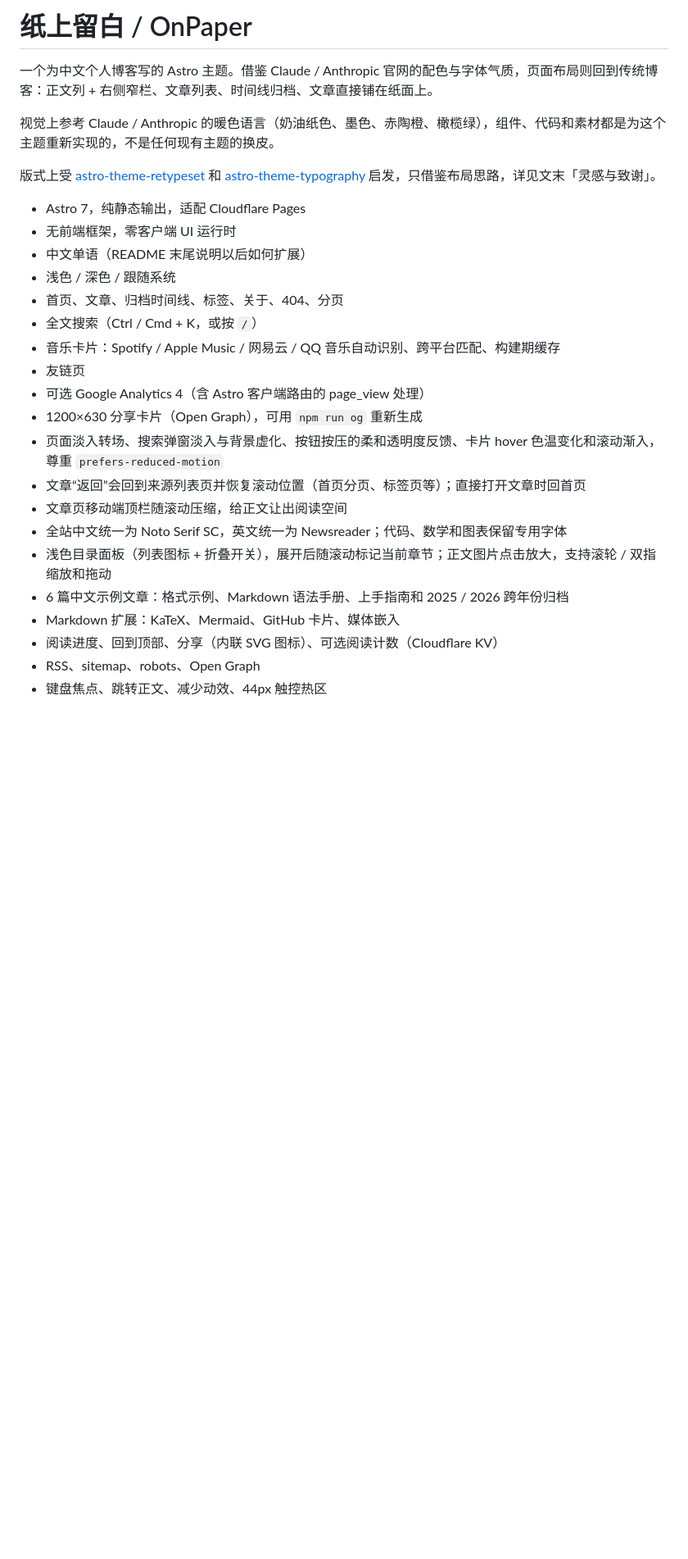
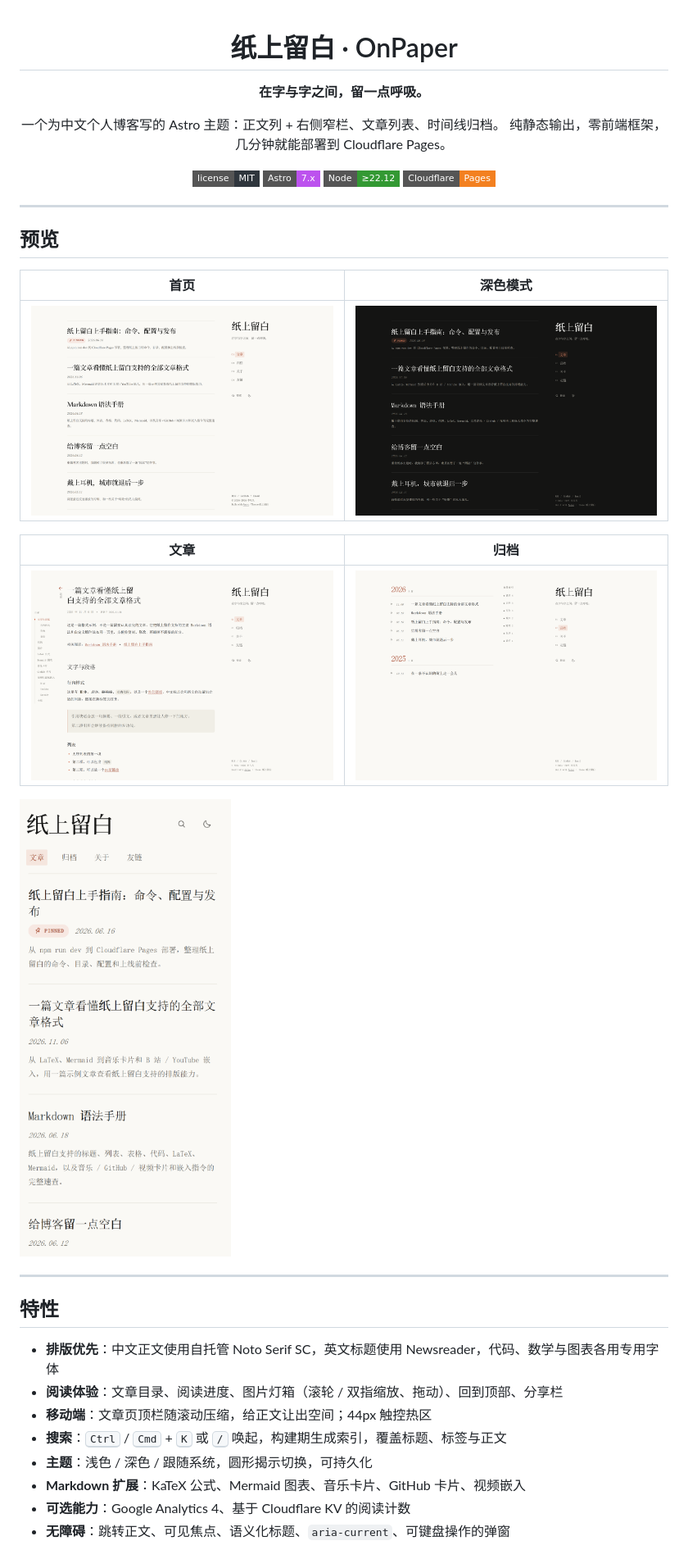
Before and after one commit to leefanfan1/astro-theme-onpaper, a Markdown page: README.md, the part around one of its changes. Shown at 82% size. Rendered like a GitHub page; pictures changed too: docs/archive.png (added), docs/article.png (added), docs/home-dark.png (added); badges without logos; blank space fills up the shorter version.

```diff
--- a/README.md
+++ b/README.md
@@ -1,28 +1,43 @@
-# 纸上留白 / OnPaper
+<div align="center">
 
-一个为中文个人博客写的 Astro 主题。借鉴 Claude / Anthropic 官网的配色与字体气质，页面布局则回到传统博客：正文列 + 右侧窄栏、文章列表、时间线归档、文章直接铺在纸面上。
+# 纸上留白 · OnPaper
 
-视觉上参考 Claude / Anthropic 的暖色语言（奶油纸色、墨色、赤陶橙、橄榄绿），组件、代码和素材都是为这个主题重新实现的，不是任何现有主题的换皮。
+**在字与字之间，留一点呼吸。**
 
-版式上受 [astro-theme-retypeset](https://github.com/radishzzz/astro-theme-retypeset) 和 [astro-theme-typography](https://github.com/moeyua/astro-theme-typography) 启发，只借鉴布局思路，详见文末「灵感与致谢」。
+一个为中文个人博客写的 Astro 主题：正文列 + 右侧窄栏、文章列表、时间线归档。
+纯静态输出，零前端框架，几分钟就能部署到 Cloudflare Pages。
 
-- Astro 7，纯静态输出，适配 Cloudflare Pages
-- 无前端框架，零客户端 UI 运行时
-- 中文单语（README 末尾说明以后如何扩展）
-- 浅色 / 深色 / 跟随系统
-- 首页、文章、归档时间线、标签、关于、404、分页
-- 全文搜索（Ctrl / Cmd + K，或按 `/`）
-- 音乐卡片：Spotify / Apple Music / 网易云 / QQ 音乐自动识别、跨平台匹配、构建期缓存
-- 友链页
-- 可选 Google Analytics 4（含 Astro 客户端路由的 page_view 处理）
-- 1200×630 分享卡片（Open Graph），可用 `npm run og` 重新生成
-- 页面淡入转场、搜索弹窗淡入与背景虚化、按钮按压的柔和透明度反馈、卡片 hover 色温变化和滚动渐入，尊重 `prefers-reduced-motion`
-- 文章“返回”会回到来源列表页并恢复滚动位置（首页分页、标签页等）；直接打开文章时回首页
-- 文章页移动端顶栏随滚动压缩，给正文让出阅读空间
-- 全站中文统一为 Noto Serif SC，英文统一为 Newsreader；代码、数学和图表保留专用字体
-- 浅色目录面板（列表图标 + 折叠开关），展开后随滚动标记当前章节；正文图片点击放大，支持滚轮 / 双指缩放和拖动
-- 6 篇中文示例文章：格式示例、Markdown 语法手册、上手指南和 2025 / 2026 跨年份归档
-- Markdown 扩展：KaTeX、Mermaid、GitHub 卡片、媒体嵌入
-- 阅读进度、回到顶部、分享（内联 SVG 图标）、可选阅读计数（Cloudflare KV）
-- RSS、sitemap、robots、Open Graph
-- 键盘焦点、跳转正文、减少动效、44px 触控热区
+[![License](https://img.shields.io/badge/license-MIT-2f363d?style=flat-square)](LICENSE)
+[![Astro](https://img.shields.io/badge/Astro-7.x-BC52EE?style=flat-square&logo=astro&logoColor=white)](https://astro.build)
+[![Node](https://img.shields.io/badge/Node-%E2%89%A522.12-339933?style=flat-square&logo=node.js&logoColor=white)](https://nodejs.org)
+[![Cloudflare Pages](https://img.shields.io/badge/Cloudflare-Pages-F38020?style=flat-square&logo=cloudflare&logoColor=white)](https://pages.cloudflare.com)
+
+</div>
+
+---
+
+## 预览
+
+| 首页 | 深色模式 |
+| :---: | :---: |
+| ![首页](docs/home-light.png) | ![深色模式](docs/home-dark.png) |
+
+| 文章 | 归档 |
+| :---: | :---: |
+| ![文章](docs/article.png) | ![归档](docs/archive.png) |
+
+<img src="docs/home-mobile.png" width="300" alt="移动端首页" />
+
+---
+
+## 特性
+
+- **排版优先**：中文正文使用自托管 Noto Serif SC，英文标题使用 Newsreader，代码、数学与图表各用专用字体
+- **阅读体验**：文章目录、阅读进度、图片灯箱（滚轮 / 双指缩放、拖动）、回到顶部、分享栏
+- **移动端**：文章页顶栏随滚动压缩，给正文让出空间；44px 触控热区
+- **搜索**：<kbd>Ctrl</kbd> / <kbd>Cmd</kbd> + <kbd>K</kbd> 或 <kbd>/</kbd> 唤起，构建期生成索引，覆盖标题、标签与正文
+- **主题**：浅色 / 深色 / 跟随系统，圆形揭示切换，可持久化
+- **Markdown 扩展**：KaTeX 公式、Mermaid 图表、音乐卡片、GitHub 卡片、视频嵌入
+- **可选能力**：Google Analytics 4、基于 Cloudflare KV 的阅读计数
+- **无障碍**：跳转正文、可见焦点、语义化标题、`aria-current`、可键盘操作的弹窗
+
```
Also changed, not shown: other parts of README.md (+149 -143 lines), 2 other files.
